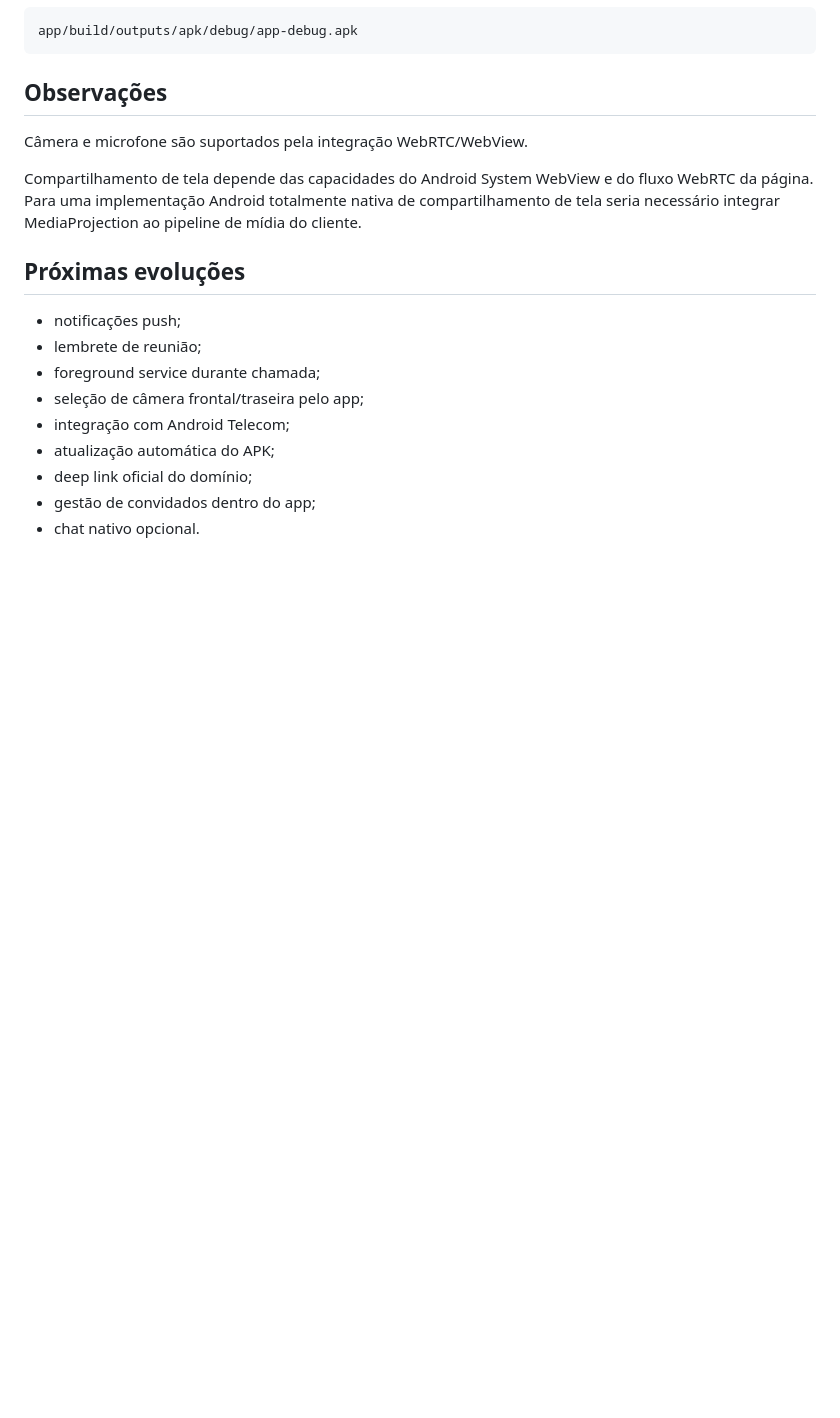
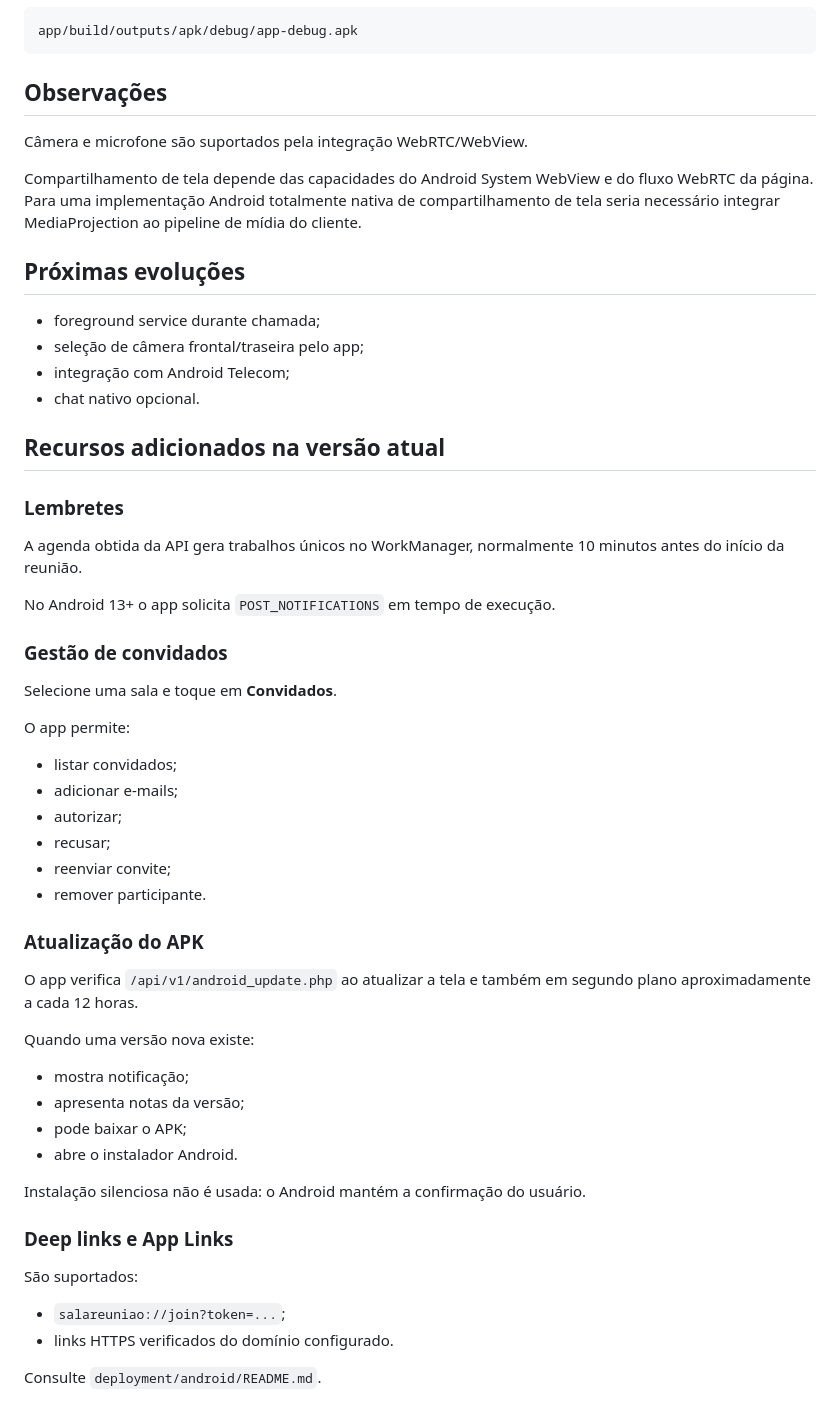
Before and after one commit to marcelomaurin/salareuniao, a Markdown page: apps/android/README.md, the part around the change. GitHub-like rendering; blank space fills up the shorter version.

Commit message:
docs: atualiza recursos avançados Android

```diff
--- a/apps/android/README.md
+++ b/apps/android/README.md
@@ -231,12 +231,48 @@ Compartilhamento de tela depende das capacidades do Android System WebView e do
 
 ## Próximas evoluções
 
-- notificações push;
-- lembrete de reunião;
 - foreground service durante chamada;
 - seleção de câmera frontal/traseira pelo app;
 - integração com Android Telecom;
-- atualização automática do APK;
-- deep link oficial do domínio;
-- gestão de convidados dentro do app;
 - chat nativo opcional.
+
+
+## Recursos adicionados na versão atual
+
+### Lembretes
+
+A agenda obtida da API gera trabalhos únicos no WorkManager, normalmente 10 minutos antes do início da reunião.
+
+No Android 13+ o app solicita `POST_NOTIFICATIONS` em tempo de execução.
+
+### Gestão de convidados
+
+Selecione uma sala e toque em **Convidados**.
+
+O app permite:
+- listar convidados;
+- adicionar e-mails;
+- autorizar;
+- recusar;
+- reenviar convite;
+- remover participante.
+
+### Atualização do APK
+
+O app verifica `/api/v1/android_update.php` ao atualizar a tela e também em segundo plano aproximadamente a cada 12 horas.
+
+Quando uma versão nova existe:
+- mostra notificação;
+- apresenta notas da versão;
+- pode baixar o APK;
+- abre o instalador Android.
+
+Instalação silenciosa não é usada: o Android mantém a confirmação do usuário.
+
+### Deep links e App Links
+
+São suportados:
+- `salareuniao://join?token=...`;
+- links HTTPS verificados do domínio configurado.
+
+Consulte `deployment/android/README.md`.
```
